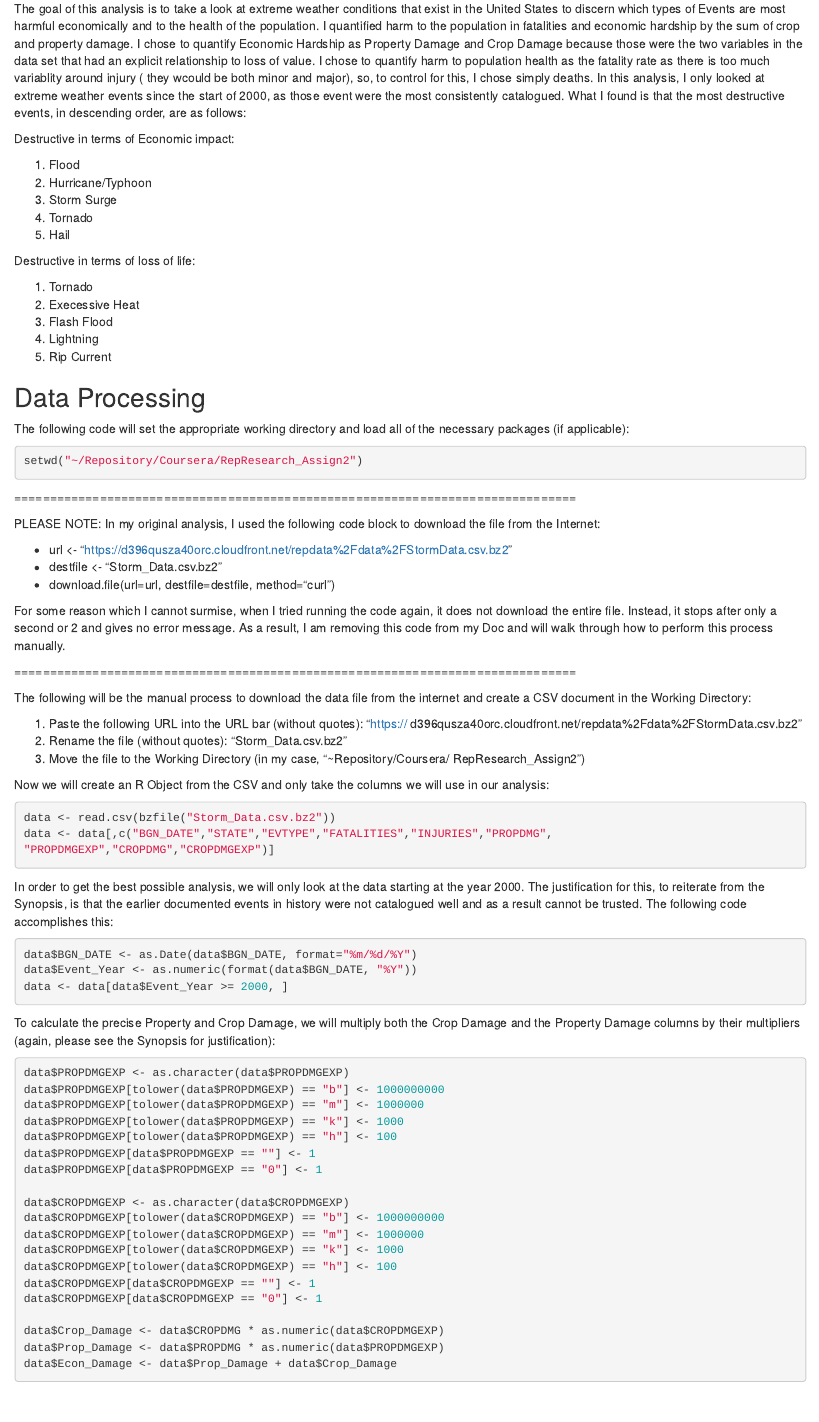
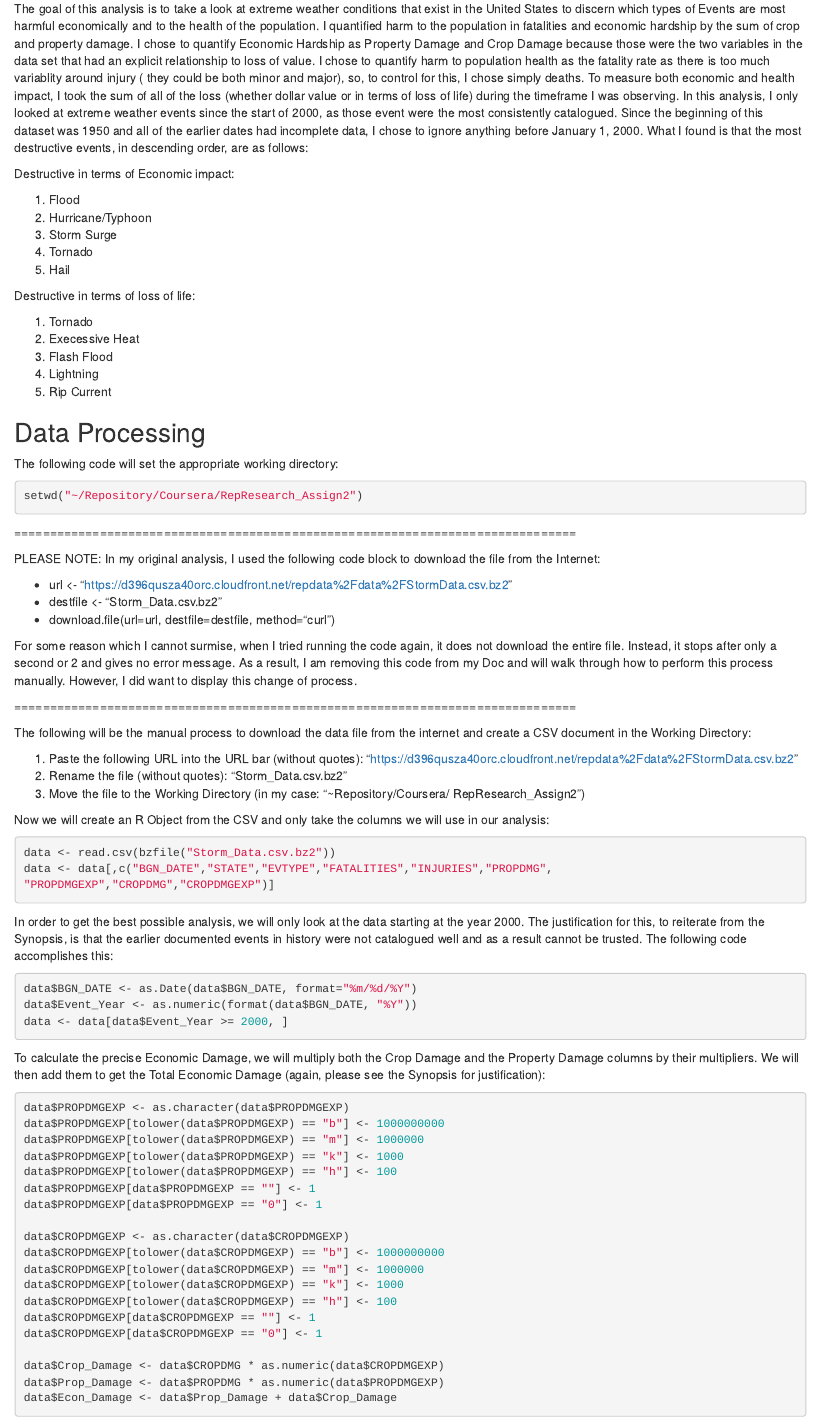
Before and after one commit to Elliot3/RepResearch_Project2, an R Markdown document (Project2.Rmd): the page in a window 1100 px wide, from 160 px down. Rendered offline with R 4.5, knitr and Pandoc, with nearby package versions; the code chunks are not run, so their results and figures are left out.

Commit message:
final commit

````diff
--- a/Project2.Rmd
+++ b/Project2.Rmd
@@ -14,10 +14,15 @@ damage. I chose to quantify Economic Hardship as Property Damage and Crop
 Damage because those were the two variables in the data set that had an
 explicit relationship to loss of value. I chose to quantify harm to population
 health as the fatality rate as there is too much variablity around injury (
-they wcould be both minor and major), so, to control for this, I chose simply
-deaths. In this analysis, I only looked at extreme weather events since the
-start of 2000, as those event were the most consistently catalogued. What I
-found is that the most destructive events, in descending order, are as follows:
+they could be both minor and major), so, to control for this, I chose simply
+deaths. To measure both economic and health impact, I took the sum of all of
+the loss (whether dollar value or in terms of loss of life) during the
+timeframe I was observing. In this analysis, I only looked at extreme weather
+events since the start of 2000, as those event were the most consistently
+catalogued. Since the beginning of this dataset was 1950 and all of the
+earlier dates had incomplete data, I chose to ignore anything before January
+1, 2000. What I found is that the most destructive events, in descending
+order, are as follows:
 
 Destructive in terms of Economic impact:
 
@@ -41,8 +46,7 @@ Destructive in terms of loss of life:
 
 
 
-The following code will set the appropriate working directory and load all of
-the necessary packages (if applicable):
+The following code will set the appropriate working directory:
 
 ```{r}
 setwd("~/Repository/Coursera/RepResearch_Assign2")
@@ -60,17 +64,17 @@ download the file from the Internet:
 For some reason which I cannot surmise, when I tried running the code again,
 it does not download the entire file. Instead, it stops after only a second or
 2 and gives no error message. As a result, I am removing this code from my Doc
-and will walk through how to perform this process manually.
+and will walk through how to perform this process manually. However, I did
+want to display this change of process.
 
 ===============================================================================
 
 The following will be the manual process to download the data file from the
 internet and create a CSV document in the Working Directory:
 
-1. Paste the following URL into the URL bar (without quotes): "https://
-d396qusza40orc.cloudfront.net/repdata%2Fdata%2FStormData.csv.bz2"
+1. Paste the following URL into the URL bar (without quotes): "https://d396qusza40orc.cloudfront.net/repdata%2Fdata%2FStormData.csv.bz2"
 2. Rename the file (without quotes): "Storm_Data.csv.bz2"
-3. Move the file to the Working Directory (in my case, "~Repository/Coursera/
+3. Move the file to the Working Directory (in my case: "~Repository/Coursera/
 RepResearch_Assign2")
 
 Now we will create an R Object from the CSV and only take the columns we will
@@ -91,8 +97,10 @@ data$Event_Year <- as.numeric(format(data$BGN_DATE, "%Y"))
 data <- data[data$Event_Year >= 2000, ]
 ```
 
-To calculate the precise Property and Crop Damage, we will multiply both the
-Crop Damage and the Property Damage columns by their multipliers (again, please see the Synopsis for justification):
+To calculate the precise Economic Damage, we will multiply both the Crop
+Damage and the Property Damage columns by their multipliers. We will then add
+them to get the Total Economic Damage (again, please see the Synopsis for
+justification):
 
 ```{r}
 data$PROPDMGEXP <- as.character(data$PROPDMGEXP)
````
Also changed, not shown: Project2.html, Project2.Rmd (4 more changed lines).
